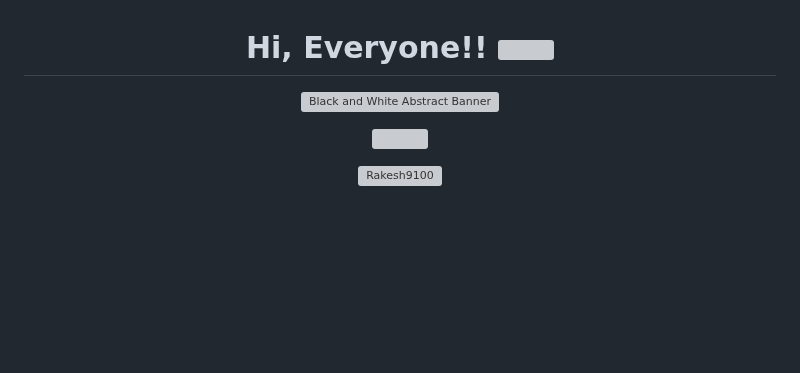
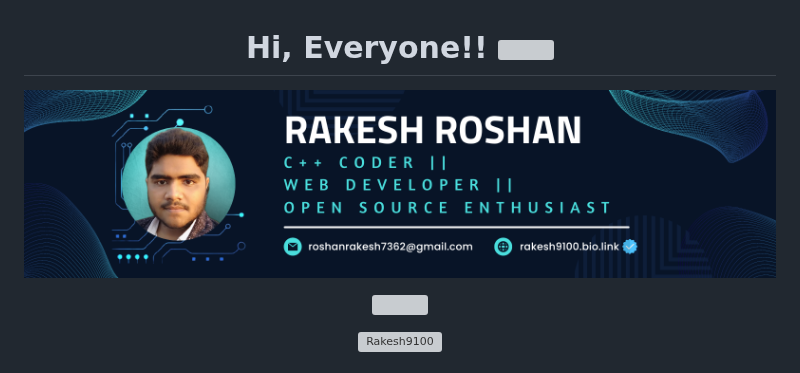
Before and after one commit to Rakesh9100/Rakesh9100, a Markdown page: README.md, the part around the change. GitHub-like rendering; pictures changed too: Blue and White Abstract Banner.png (added); blank space fills up the shorter version; grey boxes are pictures that could not be loaded.

Commit message:
Banner

```diff
--- a/README.md
+++ b/README.md
@@ -1,6 +1,6 @@
 <h1 align="center">Hi, Everyone!! <img src="https://raw.githubusercontent.com/MartinHeinz/MartinHeinz/master/wave.gif" height="30px" width="30px"> </h1>
 
-<p align="center"><img src="https://github.com/Rakesh9100/Rakesh9100/blob/master/Black%20and%20White%20Abstract%20Banner.png" alt="Black and White Abstract Banner" height="401px" width="1584px"></p>
+<p align="center"><img src="https://github.com/Rakesh9100/Rakesh9100/blob/master/Blue%20and%20White%20Abstract%20Banner.png" alt="Blue and White Abstract Banner"></p>
 
 <p align="center">
 	<img src="https://readme-typing-svg.herokuapp.com?font=Time+New+Roman&color=%23C8BE25&size=25&center=true&vCenter=true&width=500&height=100&lines=Computer+Science+Engineering+Student;Coding+and+Open+Source+Enthusiast;Frontend+Web+Developer;Always+learning+new+things">
```
Also changed, not shown: 1 other file.
